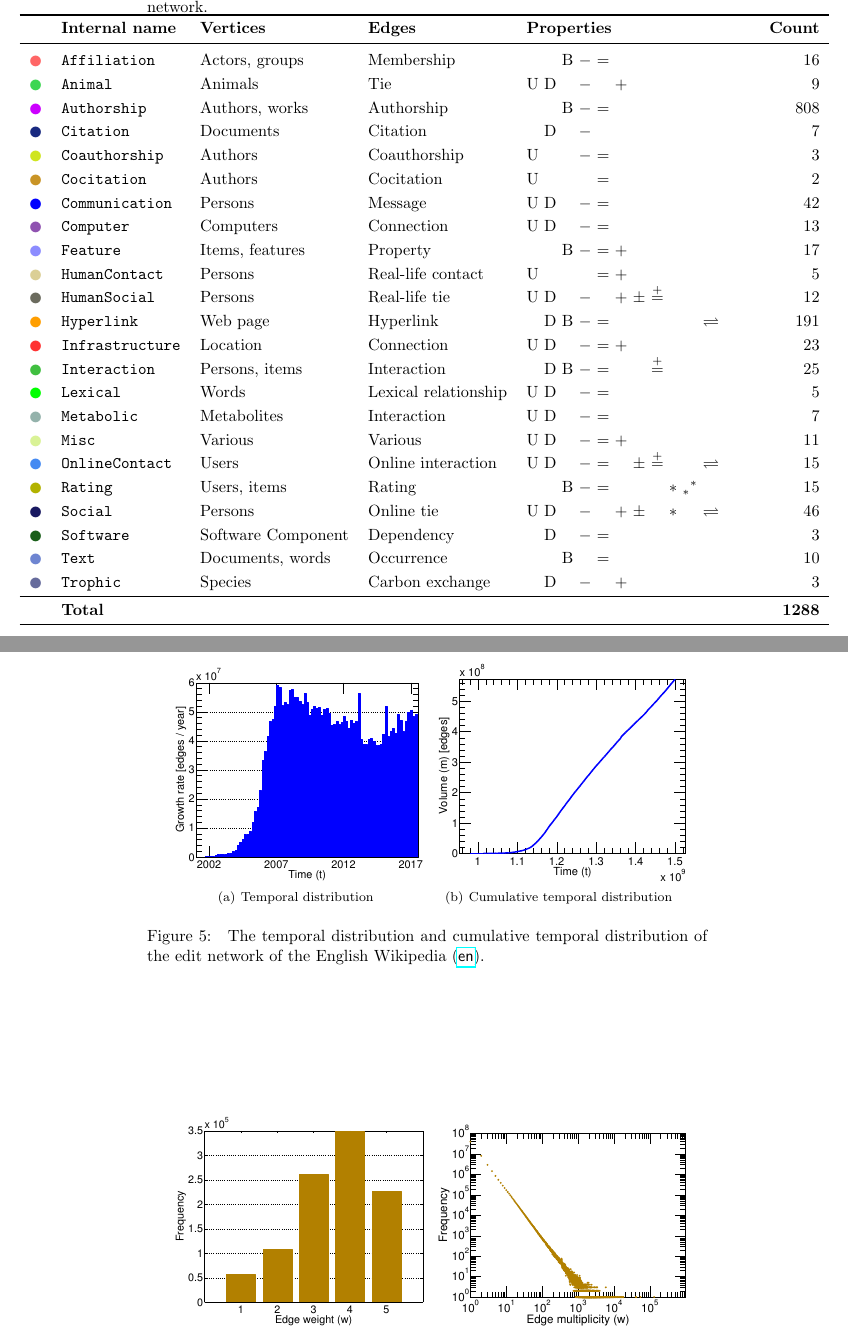
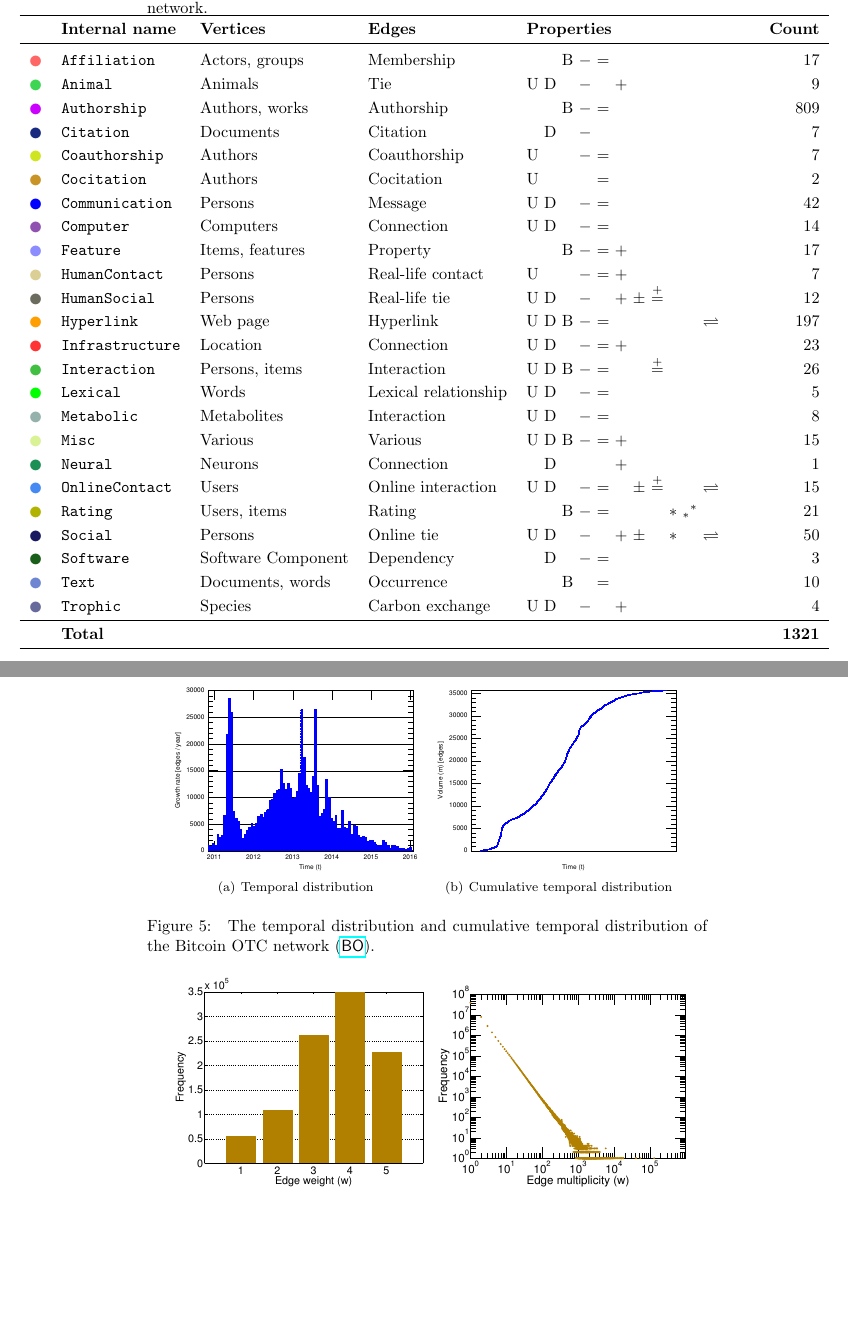
Before and after one commit to kunegis/konect-handbook, a LaTeX document (konect-handbook.tex, which reads tex/category-tabular.tex): two parts of pages 10 and 54 of 82, joined at a grey line, cut so that both start at the same text, the shorter picture padded with empty space. Compiled offline with pdfLaTeX.

Commit message:
update plots

```diff
--- a/konect-handbook.tex
+++ b/konect-handbook.tex
@@ -3148,14 +3148,14 @@ the English Wikipedia (\href{http://konect.cc/networks/edit-enwiki/}{\textsf{en}
 \begin{figure}
   \centering
   \subfigure[Temporal distribution]{
-    \includegraphics[width=\wPlot]{plot/time_histogram.a.edit-enwiki}}
+    \includegraphics[width=\wPlot]{plot/time_histogram.a.soc-sign-bitcoinotc}}
   \subfigure[Cumulative temporal distribution]{
-    \includegraphics[width=\wPlot]{plot/time_histogram.b.edit-enwiki}}
+    \includegraphics[width=\wPlot]{plot/time_histogram.b.soc-sign-bitcoinotc}}
   \caption{
     \label{plot:time_histogram}
     The temporal distribution and cumulative temporal distribution of
-    the edit network of the English Wikipedia
-    (\href{http://konect.cc/networks/edit-enwiki/}{\textsf{en}}).
+    the Bitcoin OTC network
+    (\href{http://konect.cc/networks/soc-sign-bitcoinotc/}{\textsf{BO}}).
   }
 \end{figure}
 
--- a/tex/category-tabular.tex
+++ b/tex/category-tabular.tex
@@ -2,30 +2,31 @@
 \toprule
 & \textbf{Internal name} & \textbf{Vertices} & \textbf{Edges} & \textbf{Properties} & \textbf{Count} \\
 \midrule
-\textcolor{colorAffiliation}{$\newmoon$} &\texttt{Affiliation} & Actors, groups & Membership & \phantom{U} \phantom{D} B $-$ $=$ \phantom{$+$} \phantom{$\pm$} \phantom{$\stackrel{+}{=}$} \phantom{$*$} \phantom{$_*{}^*$} \phantom{$\rightleftharpoons$} \phantom{$++$}  &  16\\
+\textcolor{colorAffiliation}{$\newmoon$} &\texttt{Affiliation} & Actors, groups & Membership & \phantom{U} \phantom{D} B $-$ $=$ \phantom{$+$} \phantom{$\pm$} \phantom{$\stackrel{+}{=}$} \phantom{$*$} \phantom{$_*{}^*$} \phantom{$\rightleftharpoons$} \phantom{$++$}  &  17\\
 \textcolor{colorAnimal}{$\newmoon$} &\texttt{Animal} & Animals & Tie & U D \phantom{B} $-$ \phantom{$=$} $+$ \phantom{$\pm$} \phantom{$\stackrel{+}{=}$} \phantom{$*$} \phantom{$_*{}^*$} \phantom{$\rightleftharpoons$} \phantom{$++$}  &  9\\
-\textcolor{colorAuthorship}{$\newmoon$} &\texttt{Authorship} & Authors, works & Authorship & \phantom{U} \phantom{D} B $-$ $=$ \phantom{$+$} \phantom{$\pm$} \phantom{$\stackrel{+}{=}$} \phantom{$*$} \phantom{$_*{}^*$} \phantom{$\rightleftharpoons$} \phantom{$++$}  &  808\\
+\textcolor{colorAuthorship}{$\newmoon$} &\texttt{Authorship} & Authors, works & Authorship & \phantom{U} \phantom{D} B $-$ $=$ \phantom{$+$} \phantom{$\pm$} \phantom{$\stackrel{+}{=}$} \phantom{$*$} \phantom{$_*{}^*$} \phantom{$\rightleftharpoons$} \phantom{$++$}  &  809\\
 \textcolor{colorCitation}{$\newmoon$} &\texttt{Citation} & Documents & Citation & \phantom{U} D \phantom{B} $-$ \phantom{$=$} \phantom{$+$} \phantom{$\pm$} \phantom{$\stackrel{+}{=}$} \phantom{$*$} \phantom{$_*{}^*$} \phantom{$\rightleftharpoons$} \phantom{$++$}  &  7\\
-\textcolor{colorCoauthorship}{$\newmoon$} &\texttt{Coauthorship} & Authors & Coauthorship & U \phantom{D} \phantom{B} $-$ $=$ \phantom{$+$} \phantom{$\pm$} \phantom{$\stackrel{+}{=}$} \phantom{$*$} \phantom{$_*{}^*$} \phantom{$\rightleftharpoons$} \phantom{$++$}  &  3\\
+\textcolor{colorCoauthorship}{$\newmoon$} &\texttt{Coauthorship} & Authors & Coauthorship & U \phantom{D} \phantom{B} $-$ $=$ \phantom{$+$} \phantom{$\pm$} \phantom{$\stackrel{+}{=}$} \phantom{$*$} \phantom{$_*{}^*$} \phantom{$\rightleftharpoons$} \phantom{$++$}  &  7\\
 \textcolor{colorCocitation}{$\newmoon$} &\texttt{Cocitation} & Authors & Cocitation & U \phantom{D} \phantom{B} \phantom{$-$} $=$ \phantom{$+$} \phantom{$\pm$} \phantom{$\stackrel{+}{=}$} \phantom{$*$} \phantom{$_*{}^*$} \phantom{$\rightleftharpoons$} \phantom{$++$}  &  2\\
 \textcolor{colorCommunication}{$\newmoon$} &\texttt{Communication} & Persons & Message & U D \phantom{B} $-$ $=$ \phantom{$+$} \phantom{$\pm$} \phantom{$\stackrel{+}{=}$} \phantom{$*$} \phantom{$_*{}^*$} \phantom{$\rightleftharpoons$} \phantom{$++$}  &  42\\
-\textcolor{colorComputer}{$\newmoon$} &\texttt{Computer} & Computers & Connection & U D \phantom{B} $-$ $=$ \phantom{$+$} \phantom{$\pm$} \phantom{$\stackrel{+}{=}$} \phantom{$*$} \phantom{$_*{}^*$} \phantom{$\rightleftharpoons$} \phantom{$++$}  &  13\\
+\textcolor{colorComputer}{$\newmoon$} &\texttt{Computer} & Computers & Connection & U D \phantom{B} $-$ $=$ \phantom{$+$} \phantom{$\pm$} \phantom{$\stackrel{+}{=}$} \phantom{$*$} \phantom{$_*{}^*$} \phantom{$\rightleftharpoons$} \phantom{$++$}  &  14\\
 \textcolor{colorFeature}{$\newmoon$} &\texttt{Feature} & Items, features & Property & \phantom{U} \phantom{D} B $-$ $=$ $+$ \phantom{$\pm$} \phantom{$\stackrel{+}{=}$} \phantom{$*$} \phantom{$_*{}^*$} \phantom{$\rightleftharpoons$} \phantom{$++$}  &  17\\
-\textcolor{colorHumanContact}{$\newmoon$} &\texttt{HumanContact} & Persons & Real-life contact & U \phantom{D} \phantom{B} \phantom{$-$} $=$ $+$ \phantom{$\pm$} \phantom{$\stackrel{+}{=}$} \phantom{$*$} \phantom{$_*{}^*$} \phantom{$\rightleftharpoons$} \phantom{$++$}  &  5\\
+\textcolor{colorHumanContact}{$\newmoon$} &\texttt{HumanContact} & Persons & Real-life contact & U \phantom{D} \phantom{B} $-$ $=$ $+$ \phantom{$\pm$} \phantom{$\stackrel{+}{=}$} \phantom{$*$} \phantom{$_*{}^*$} \phantom{$\rightleftharpoons$} \phantom{$++$}  &  7\\
 \textcolor{colorHumanSocial}{$\newmoon$} &\texttt{HumanSocial} & Persons & Real-life tie & U D \phantom{B} $-$ \phantom{$=$} $+$ $\pm$ $\stackrel{+}{=}$ \phantom{$*$} \phantom{$_*{}^*$} \phantom{$\rightleftharpoons$} \phantom{$++$}  &  12\\
-\textcolor{colorHyperlink}{$\newmoon$} &\texttt{Hyperlink} & Web page & Hyperlink & \phantom{U} D B $-$ $=$ \phantom{$+$} \phantom{$\pm$} \phantom{$\stackrel{+}{=}$} \phantom{$*$} \phantom{$_*{}^*$} $\rightleftharpoons$ \phantom{$++$}  &  191\\
+\textcolor{colorHyperlink}{$\newmoon$} &\texttt{Hyperlink} & Web page & Hyperlink & U D B $-$ $=$ \phantom{$+$} \phantom{$\pm$} \phantom{$\stackrel{+}{=}$} \phantom{$*$} \phantom{$_*{}^*$} $\rightleftharpoons$ \phantom{$++$}  &  197\\
 \textcolor{colorInfrastructure}{$\newmoon$} &\texttt{Infrastructure} & Location & Connection & U D \phantom{B} $-$ $=$ $+$ \phantom{$\pm$} \phantom{$\stackrel{+}{=}$} \phantom{$*$} \phantom{$_*{}^*$} \phantom{$\rightleftharpoons$} \phantom{$++$}  &  23\\
-\textcolor{colorInteraction}{$\newmoon$} &\texttt{Interaction} & Persons, items & Interaction & \phantom{U} D B $-$ $=$ \phantom{$+$} \phantom{$\pm$} $\stackrel{+}{=}$ \phantom{$*$} \phantom{$_*{}^*$} \phantom{$\rightleftharpoons$} \phantom{$++$}  &  25\\
+\textcolor{colorInteraction}{$\newmoon$} &\texttt{Interaction} & Persons, items & Interaction & U D B $-$ $=$ \phantom{$+$} \phantom{$\pm$} $\stackrel{+}{=}$ \phantom{$*$} \phantom{$_*{}^*$} \phantom{$\rightleftharpoons$} \phantom{$++$}  &  26\\
 \textcolor{colorLexical}{$\newmoon$} &\texttt{Lexical} & Words & Lexical relationship & U D \phantom{B} $-$ $=$ \phantom{$+$} \phantom{$\pm$} \phantom{$\stackrel{+}{=}$} \phantom{$*$} \phantom{$_*{}^*$} \phantom{$\rightleftharpoons$} \phantom{$++$}  &  5\\
-\textcolor{colorMetabolic}{$\newmoon$} &\texttt{Metabolic} & Metabolites & Interaction & U D \phantom{B} $-$ $=$ \phantom{$+$} \phantom{$\pm$} \phantom{$\stackrel{+}{=}$} \phantom{$*$} \phantom{$_*{}^*$} \phantom{$\rightleftharpoons$} \phantom{$++$}  &  7\\
-\textcolor{colorMisc}{$\newmoon$} &\texttt{Misc} & Various & Various & U D \phantom{B} $-$ $=$ $+$ \phantom{$\pm$} \phantom{$\stackrel{+}{=}$} \phantom{$*$} \phantom{$_*{}^*$} \phantom{$\rightleftharpoons$} \phantom{$++$}  &  11\\
+\textcolor{colorMetabolic}{$\newmoon$} &\texttt{Metabolic} & Metabolites & Interaction & U D \phantom{B} $-$ $=$ \phantom{$+$} \phantom{$\pm$} \phantom{$\stackrel{+}{=}$} \phantom{$*$} \phantom{$_*{}^*$} \phantom{$\rightleftharpoons$} \phantom{$++$}  &  8\\
+\textcolor{colorMisc}{$\newmoon$} &\texttt{Misc} & Various & Various & U D B $-$ $=$ $+$ \phantom{$\pm$} \phantom{$\stackrel{+}{=}$} \phantom{$*$} \phantom{$_*{}^*$} \phantom{$\rightleftharpoons$} \phantom{$++$}  &  15\\
+\textcolor{colorNeural}{$\newmoon$} &\texttt{Neural} & Neurons & Connection & \phantom{U} D \phantom{B} \phantom{$-$} \phantom{$=$} $+$ \phantom{$\pm$} \phantom{$\stackrel{+}{=}$} \phantom{$*$} \phantom{$_*{}^*$} \phantom{$\rightleftharpoons$} \phantom{$++$}  &  1\\
 \textcolor{colorOnlineContact}{$\newmoon$} &\texttt{OnlineContact} & Users & Online interaction & U D \phantom{B} $-$ $=$ \phantom{$+$} $\pm$ $\stackrel{+}{=}$ \phantom{$*$} \phantom{$_*{}^*$} $\rightleftharpoons$ \phantom{$++$}  &  15\\
-\textcolor{colorRating}{$\newmoon$} &\texttt{Rating} & Users, items & Rating & \phantom{U} \phantom{D} B $-$ $=$ \phantom{$+$} \phantom{$\pm$} \phantom{$\stackrel{+}{=}$} $*$ $_*{}^*$ \phantom{$\rightleftharpoons$} \phantom{$++$}  &  15\\
-\textcolor{colorSocial}{$\newmoon$} &\texttt{Social} & Persons & Online tie & U D \phantom{B} $-$ \phantom{$=$} $+$ $\pm$ \phantom{$\stackrel{+}{=}$} $*$ \phantom{$_*{}^*$} $\rightleftharpoons$ \phantom{$++$}  &  46\\
+\textcolor{colorRating}{$\newmoon$} &\texttt{Rating} & Users, items & Rating & \phantom{U} \phantom{D} B $-$ $=$ \phantom{$+$} \phantom{$\pm$} \phantom{$\stackrel{+}{=}$} $*$ $_*{}^*$ \phantom{$\rightleftharpoons$} \phantom{$++$}  &  21\\
+\textcolor{colorSocial}{$\newmoon$} &\texttt{Social} & Persons & Online tie & U D \phantom{B} $-$ \phantom{$=$} $+$ $\pm$ \phantom{$\stackrel{+}{=}$} $*$ \phantom{$_*{}^*$} $\rightleftharpoons$ \phantom{$++$}  &  50\\
 \textcolor{colorSoftware}{$\newmoon$} &\texttt{Software} & Software Component & Dependency & \phantom{U} D \phantom{B} $-$ $=$ \phantom{$+$} \phantom{$\pm$} \phantom{$\stackrel{+}{=}$} \phantom{$*$} \phantom{$_*{}^*$} \phantom{$\rightleftharpoons$} \phantom{$++$}  &  3\\
 \textcolor{colorText}{$\newmoon$} &\texttt{Text} & Documents, words & Occurrence & \phantom{U} \phantom{D} B \phantom{$-$} $=$ \phantom{$+$} \phantom{$\pm$} \phantom{$\stackrel{+}{=}$} \phantom{$*$} \phantom{$_*{}^*$} \phantom{$\rightleftharpoons$} \phantom{$++$}  &  10\\
-\textcolor{colorTrophic}{$\newmoon$} &\texttt{Trophic} & Species & Carbon exchange & \phantom{U} D \phantom{B} $-$ \phantom{$=$} $+$ \phantom{$\pm$} \phantom{$\stackrel{+}{=}$} \phantom{$*$} \phantom{$_*{}^*$} \phantom{$\rightleftharpoons$} \phantom{$++$}  &  3\\
+\textcolor{colorTrophic}{$\newmoon$} &\texttt{Trophic} & Species & Carbon exchange & U D \phantom{B} $-$ \phantom{$=$} $+$ \phantom{$\pm$} \phantom{$\stackrel{+}{=}$} \phantom{$*$} \phantom{$_*{}^*$} \phantom{$\rightleftharpoons$} \phantom{$++$}  &  4\\
 \midrule
-& \textbf{Total} &&&& \textbf{1288}\\
+& \textbf{Total} &&&& \textbf{1321}\\
 \bottomrule
 \end{tabular}
```
Also changed, not shown: konect.bib (+38 -0 lines), konect-handbook.pdf, plot/assortativity.a.elec.pdf, plot/bidd.a.elec.pdf, plot/cluscod.a.facebook-wosn-links.pdf, plot/decomposition.b.sym.elec.pdf, plot/decomposition.complex.diag.elec.pdf, plot/decomposition.complex.diag.opsahl-ucsocial.pdf, plot/degree.a.elec.pdf, plot/distr.sym-n.f.elec.pdf, plot/hopdistr.a.elec.pdf, plot/hopdistr_time.full.c.elec.pdf, plot/lorenz.a.elec.pdf, plot/map.lap.ax.ucidata-zachary.pdf, 11 more files, 1 other file.
